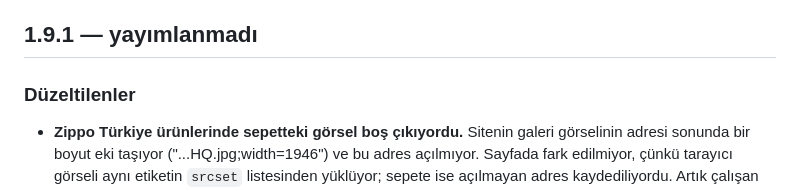
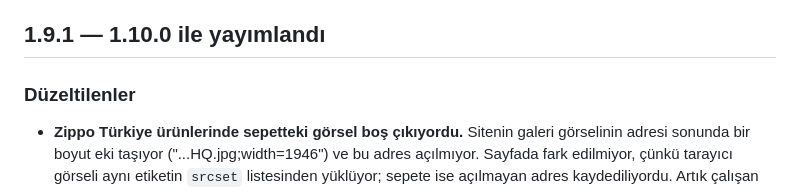
Before and after one commit to den1zalp/ortak-sepet, a Markdown page: CHANGELOG.md, the part around the change. GitHub-like rendering.

Commit message:
Record that 1.9.1 shipped inside 1.10.0
The version number existed in the manifest and has its own commit, but it was
never uploaded to the stores on its own: its Zippo image fix reached users as
part of 1.10.0. Leaving it marked unreleased was wrong, and giving it a
release date of its own would be too.

Co-Authored-By: Claude Opus 5 <noreply@anthropic.com>
Claude-Session: https://claude.ai/code/session_017sqN4BsQCudEuN78XkD9WA

```diff
--- a/CHANGELOG.md
+++ b/CHANGELOG.md
@@ -124,7 +124,7 @@ Sürüm numarası `manifest.json` içindeki `version` alanından gelir.
   liste fiyatının değil ödenecek tutarın girdiğini doğruluyor; site ikisini
   aynı fiyat bloğunda basıyor.
 
-## 1.9.1 — yayımlanmadı
+## 1.9.1 — 1.10.0 ile yayımlandı
 
 ### Düzeltilenler
 
```
